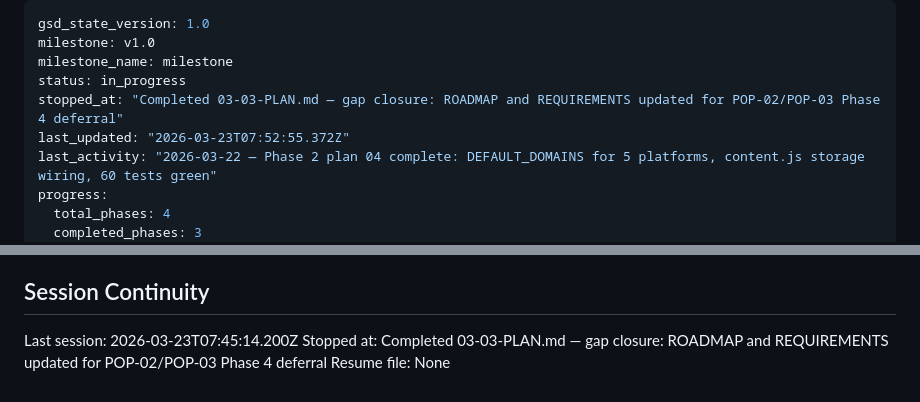
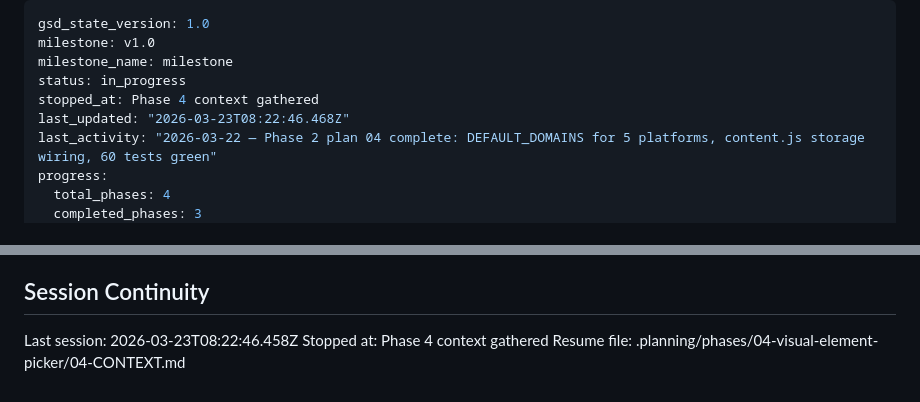
Before and after one commit to itzikwo/Hebrew-RTL-Chrome-Extension, a Markdown page: .planning/STATE.md, 2 parts joined by grey strips. GitHub-like rendering.

Commit message:
docs(state): record phase 4 context session

```diff
--- a/.planning/STATE.md
+++ b/.planning/STATE.md
@@ -3,8 +3,8 @@ gsd_state_version: 1.0
 milestone: v1.0
 milestone_name: milestone
 status: in_progress
-stopped_at: "Completed 03-03-PLAN.md — gap closure: ROADMAP and REQUIREMENTS updated for POP-02/POP-03 Phase 4 deferral"
-last_updated: "2026-03-23T07:52:55.372Z"
+stopped_at: Phase 4 context gathered
+last_updated: "2026-03-23T08:22:46.468Z"
 last_activity: "2026-03-22 — Phase 2 plan 04 complete: DEFAULT_DOMAINS for 5 platforms, content.js storage wiring, 60 tests green"
 progress:
   total_phases: 4
@@ -108,6 +108,6 @@ None.
 
 ## Session Continuity
 
-Last session: 2026-03-23T07:45:14.200Z
-Stopped at: Completed 03-03-PLAN.md — gap closure: ROADMAP and REQUIREMENTS updated for POP-02/POP-03 Phase 4 deferral
-Resume file: None
+Last session: 2026-03-23T08:22:46.458Z
+Stopped at: Phase 4 context gathered
+Resume file: .planning/phases/04-visual-element-picker/04-CONTEXT.md
```
